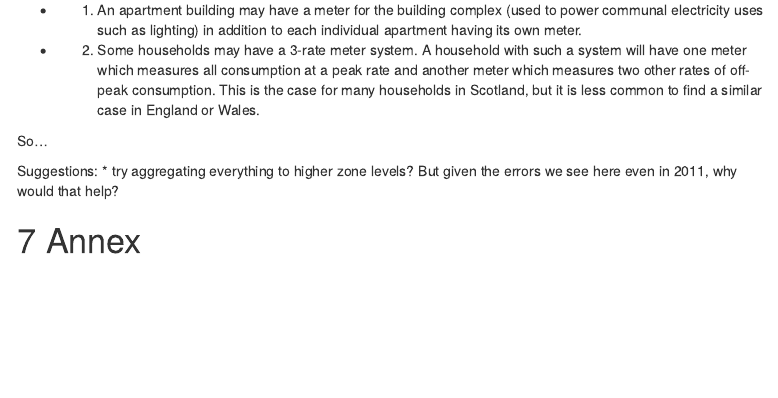
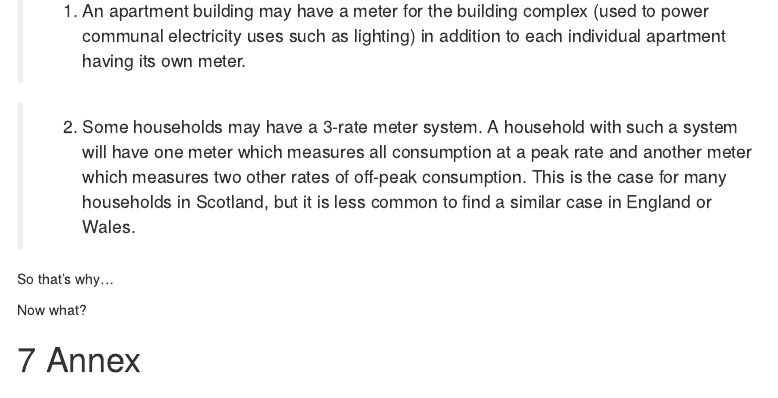
Before and after one commit to dataknut/offGrid, an R Markdown document (rmd/scotlandOffGridHouseholds.Rmd): the page in a window 1100 px wide, from 4280 px down before the commit and from 4320 px down after it, so that both start at the same text. Rendered offline with R 4.5, knitr and Pandoc, with nearby package versions; folded parts are opened; some code elsewhere in the file could not run offline; a font, style sheet, LaTeX package, included part or bibliography that could not be used is replaced or left out; menus at the side of the page are left out.

Commit message:
fixed comments

```diff
--- a/rmd/scotlandOffGridHouseholds.Rmd
+++ b/rmd/scotlandOffGridHouseholds.Rmd
@@ -282,15 +282,15 @@ Don't you hate it when a good idea goes belly-up.
 
 So what's going on? The [BEIS methodology report](https://assets.publishing.service.gov.uk/government/uploads/system/uploads/attachment_data/file/853104/sub-national-methodology-guidance.pdf) says:
 
->The number of meters does not exactly equal the number of properties. The reasons for this are as follows:
+> The number of meters does not exactly equal the number of properties. The reasons for this are as follows:
 
-  * 1.    An apartment building may have a meter for the building complex (used to power communal electricity uses such as lighting) in addition to each individual apartment having its own meter.
-  * 2. Some households may have a 3-rate meter system. A household with such a system will have one meter which measures all consumption at a peak rate and another meter which measures two other rates of off-peak consumption. This is the case for many households in Scotland, but it is less common to find a similar case in England or Wales.
+> 1. An apartment building may have a meter for the building complex (used to power communal electricity uses such as lighting) in addition to each individual apartment having its own meter.
 
-So...
+> 2. Some households may have a 3-rate meter system. A household with such a system will have one meter which measures all consumption at a peak rate and another meter which measures two other rates of off-peak consumption. This is the case for many households in Scotland, but it is less common to find a similar case in England or Wales.
 
-Suggestions:
- * try aggregating everything to higher zone levels? But given the errors we see here even in 2011, why would that help?
+So that's why...
+
+Now what?
 
 # Annex
 
```
Also changed, not shown: rmd/scotlandOffGridHouseholds.Rmd (10 more changed lines), 1 other file.
